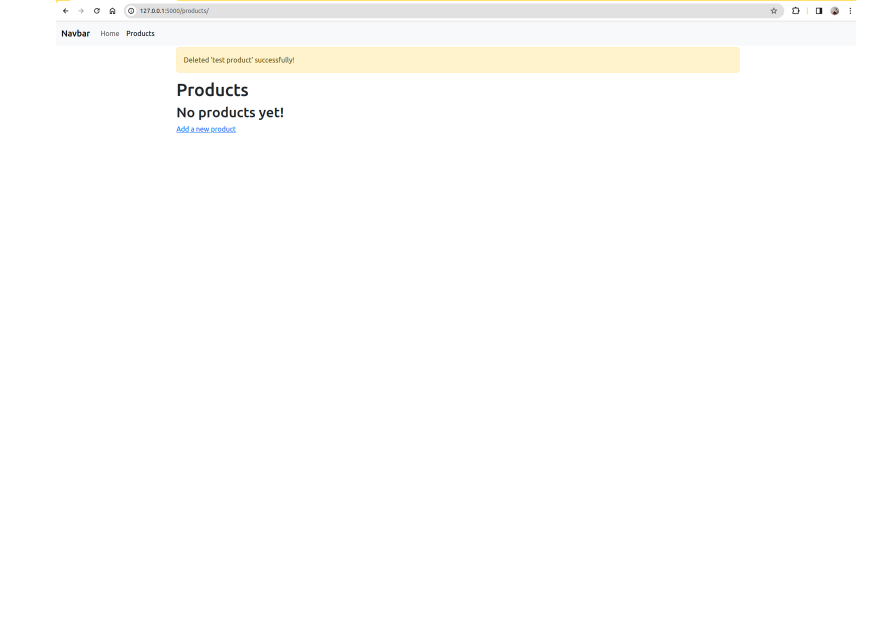
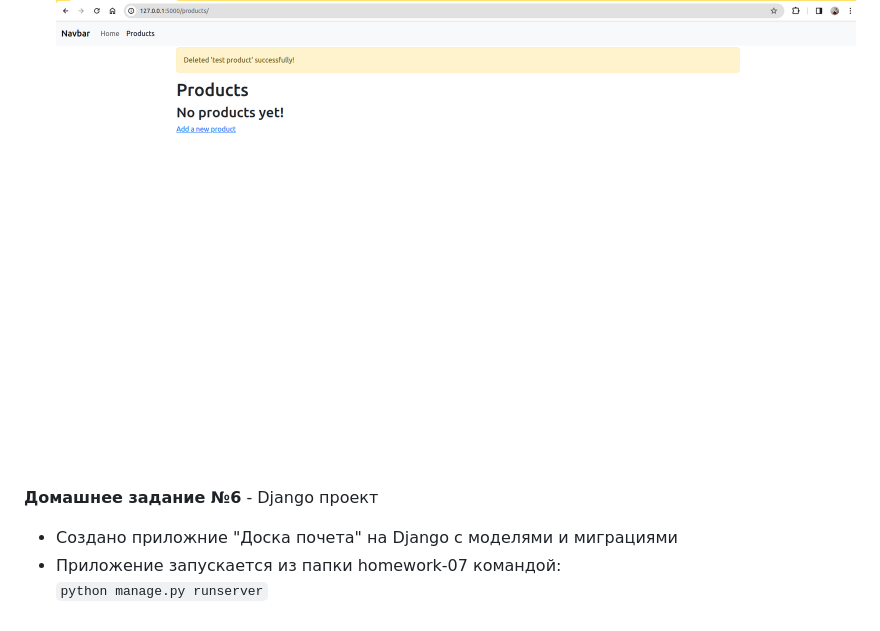
Before and after one commit to an-mengqi/python-developer-basic, a Markdown page: README.md, the part around the change. GitHub-like rendering; blank space fills up the shorter version.

```diff
--- a/README.md
+++ b/README.md
@@ -57,3 +57,8 @@
 ![My Image](images/product_detail.png)
 ![My Image](images/confirm_delete_product.png)
 ![My Image](images/delete_success.png)
+
+**Домашнее задание №6** - Django проект
+- Создано приложние "Доска почета" на Django с моделями и миграциями
+- Приложение запускается из папки homework-07 командой: \
+`python manage.py runserver`
```
